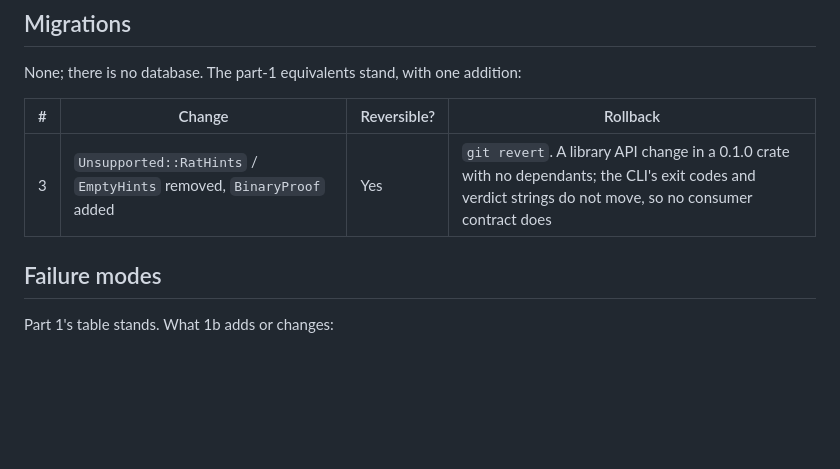
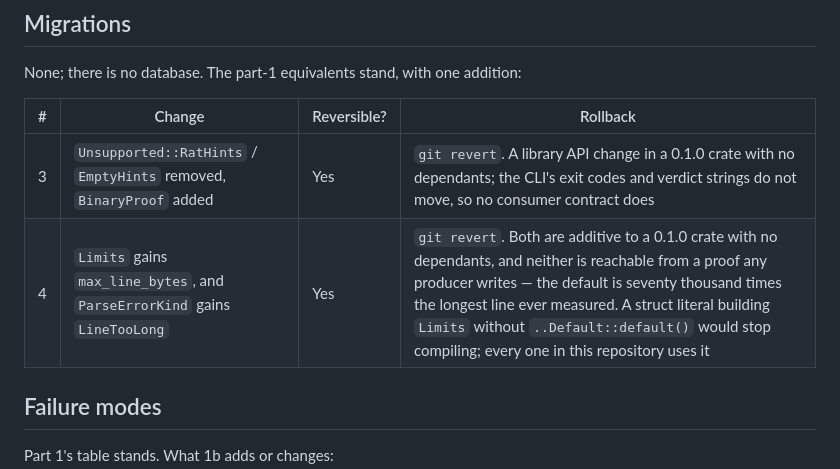
Before and after one commit to Leo-Y-Zhang/Refute, a Markdown page: docs/TDD.md, the part around the change. GitHub-like rendering; blank space fills up the shorter version.

Commit message:
List the new limit in the migrations table, where a reader looks for it
The parser-bounds paragraph documents max_line_bytes and LineTooLong, but
the migrations table -- the place that answers 'is it reversible and how' --
did not mention them. Additive to a 0.1.0 crate with no dependants; the one
thing that would stop compiling is a Limits struct literal without
..Default::default(), and every one in this repository uses it.

```diff
--- a/docs/TDD.md
+++ b/docs/TDD.md
@@ -759,6 +759,7 @@ None; there is no database. The part-1 equivalents stand, with one addition:
 | # | Change | Reversible? | Rollback |
 |---|---|---|---|
 | 3 | `Unsupported::RatHints` / `EmptyHints` removed, `BinaryProof` added | Yes | `git revert`. A library API change in a 0.1.0 crate with no dependants; the CLI's exit codes and verdict strings do not move, so no consumer contract does |
+| 4 | `Limits` gains `max_line_bytes`, and `ParseErrorKind` gains `LineTooLong` | Yes | `git revert`. Both are additive to a 0.1.0 crate with no dependants, and neither is reachable from a proof any producer writes — the default is seventy thousand times the longest line ever measured. A struct literal building `Limits` without `..Default::default()` would stop compiling; every one in this repository uses it |
 
 ## Failure modes
 
```
